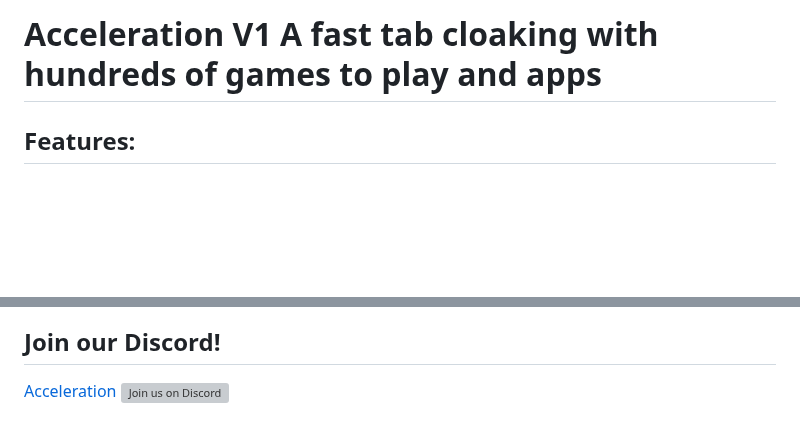
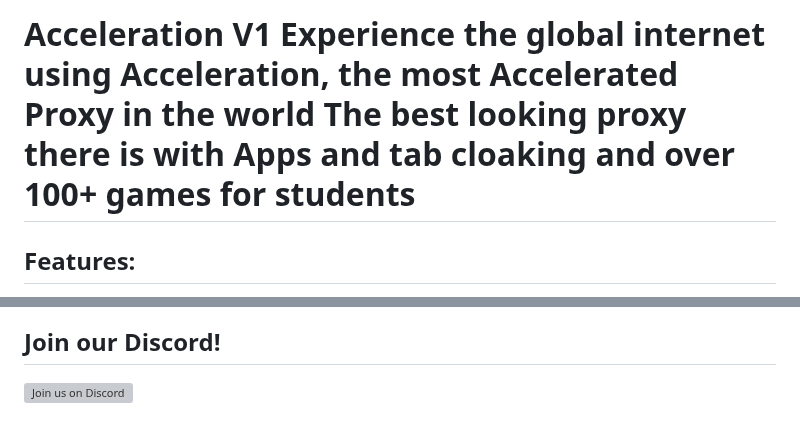
Before and after one commit to xnightlessdev/Acceleration, a Markdown page: README.md, 2 parts joined by grey strips. Drawn GitHub-style; blank space fills up the shorter version; grey boxes are pictures that could not be loaded.

```diff
--- a/README.md
+++ b/README.md
@@ -1,4 +1,6 @@
-# Acceleration V1 A fast tab cloaking with hundreds of games to play and apps
+# Acceleration V1 Experience the global internet using Acceleration, the most Accelerated Proxy in the world The best looking proxy there is with Apps and tab cloaking and over 100+ games for students
+
+
 ## Features:
 - 🕶️ Advanced Tab Cloaking: Seamlessly switch between tasks without a trace.
 - 🚫 About Cloaking: Total privacy control – keep your browsing off the history radar.
@@ -29,4 +31,4 @@
 [![Deploy to Amplify Console](https://raw.githubusercontent.com/BinBashBanana/deploy-buttons/master/buttons/remade/amplifyconsole.svg)](https://console.aws.amazon.com/amplify/home#/deploy?repo=https://github.com/Shadowproxynetwork/Shadownetwork)
 
 ## Join our Discord!
-[Acceleration](https://discord.gg/Kvwzdt4WzJ)  [![Join us on Discord](https://invidget.switchblade.xyz/Kvwzdt4WzJ?theme=dark)](https://discord.gg/Kvwzdt4WzJ)
+[![Join us on Discord](https://invidget.switchblade.xyz/Kvwzdt4WzJ?theme=dark)](https://discord.gg/Kvwzdt4WzJ)
```
